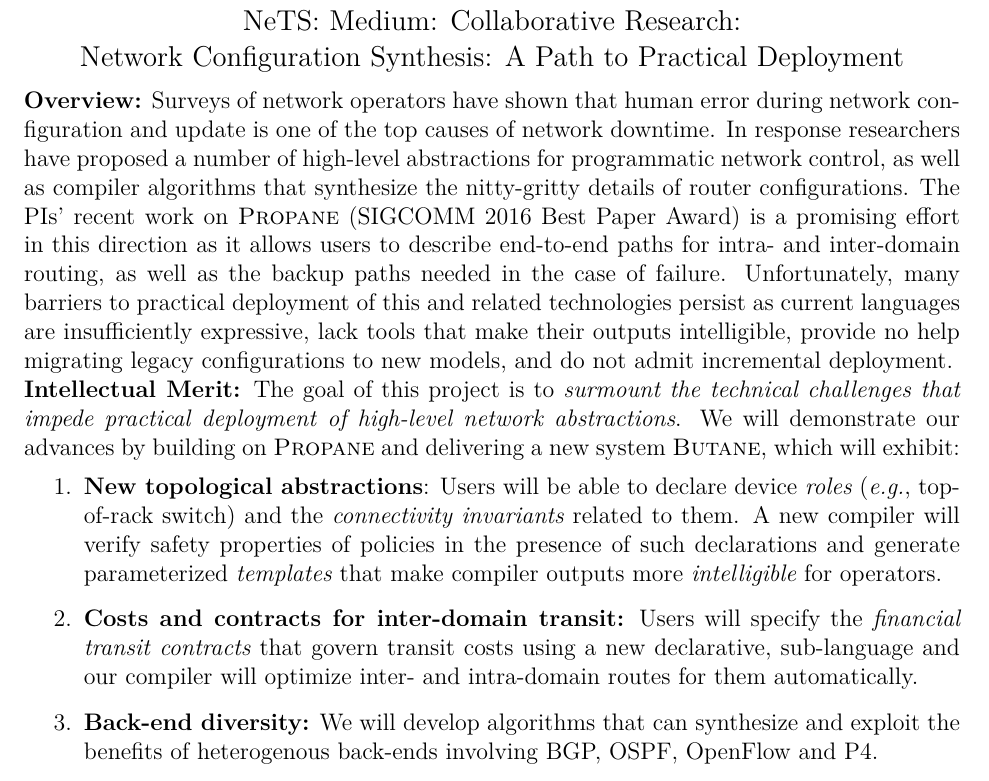
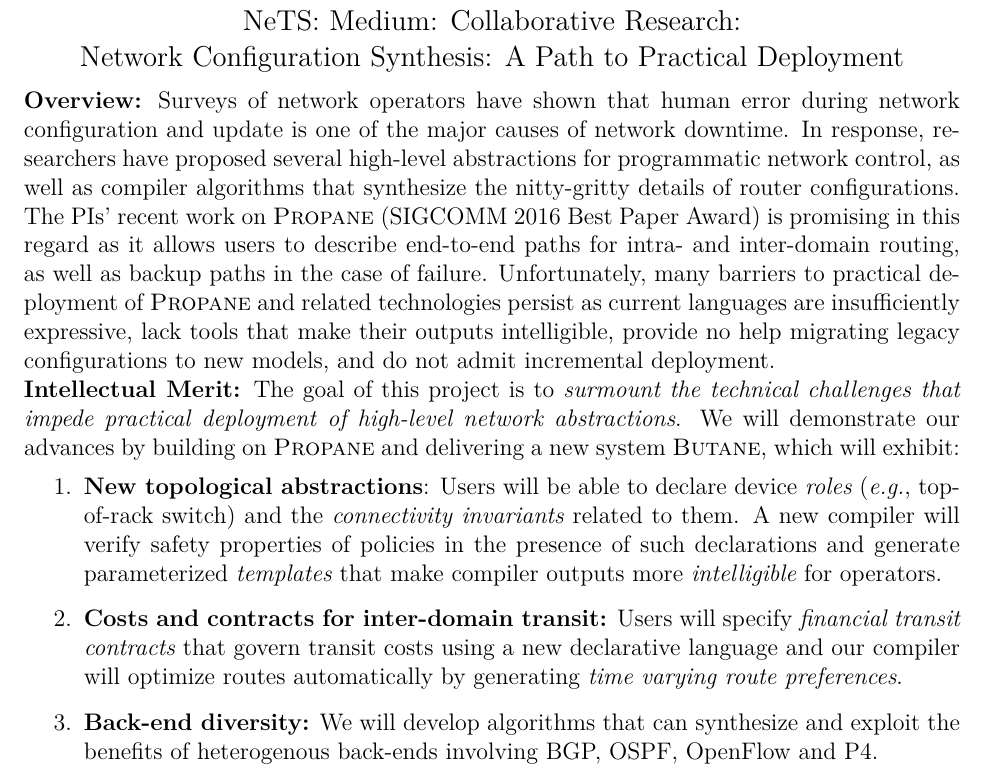
Before and after one commit to princedpw/nsf-propane-2016, a LaTeX document (Prop/summary.tex): part of the page, cut so that both start at the same text. Compiled offline with XeLaTeX.

Commit message:
small gv changes

```diff
--- a/Prop/summary.tex
+++ b/Prop/summary.tex
@@ -48,7 +48,7 @@
 \noindent
 \textbf{Overview:}
 Surveys of network operators have shown that human error during
-network configuration and update is one of the top causes of network
+network configuration and update is one of the major causes of network
 downtime.
 %% One fundamental reason for these misconfigurations is the
 %% mismatch between the intended high-level
@@ -58,14 +58,14 @@
 %% On the other hand, these policies must be implemented via hundreds of low-level configuration directives at each individual router in the network.
 %% As a result, errors range from simple consistency issues (community values do not match) to more subtle scenarios (misconfigured ACLs causing intermittent disconnectivity).  Moreover, networks networks must continue to function properly when node and link failures occur---a near impossible task when reasoning
 %% about network behavior without automated help.
-In response researchers have proposed a number of
+In response, researchers have proposed several
 high-level abstractions for programmatic network control, as well
 as compiler algorithms that synthesize the nitty-gritty details
 of router configurations.  The PIs' recent work on \Propane
-(SIGCOMM 2016 Best Paper Award) is a promising effort in this direction
+(SIGCOMM 2016 Best Paper Award) is promising in this regard
 as it allows users to describe end-to-end paths for intra- and
-inter-domain routing, as well as the backup paths needed in the case of
-failure.  Unfortunately, many barriers to practical deployment of this
+inter-domain routing, as well as backup paths in the case of
+failure.  Unfortunately, many barriers to practical deployment of \Propane
 and related technologies persist as current languages are insufficiently
 expressive, lack tools that make their outputs intelligible,
 provide no help migrating legacy configurations to new models, and
@@ -92,10 +92,10 @@
 declarations and generate parameterized \emph{templates}
 that make compiler outputs more \emph{intelligible} for operators.
 \item {\bf Costs and contracts for inter-domain transit:}
-Users will specify the
+Users will specify
 \emph{financial transit contracts} that govern transit
-costs using a new declarative, sub-language and our compiler will
-optimize inter- and intra-domain routes for them automatically.
+costs using a new declarative language and our compiler will
+optimize routes automatically by generating  \emph{time varying route preferences}.
 \item {\bf Back-end diversity:}  We will develop algorithms that
 can synthesize and exploit the benefits of heterogenous back-ends
 involving BGP, OSPF, OpenFlow and P4.
```
